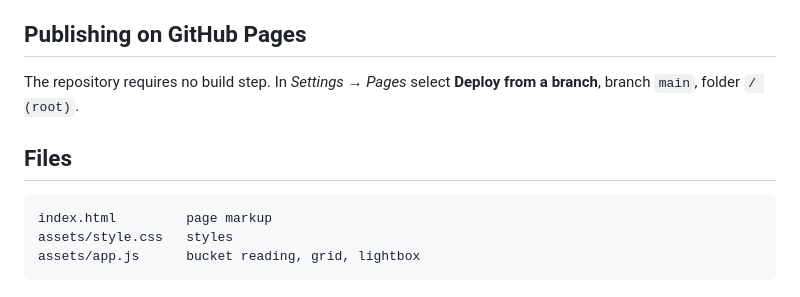
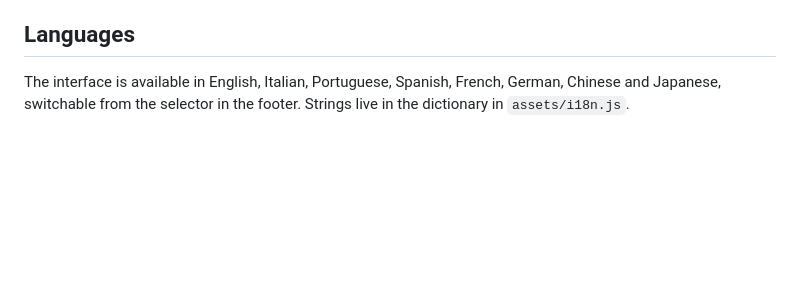
Before and after one commit to vito-marcode/montelago-gallery, a Markdown page: README.md, the part around the change. Rendered like a GitHub page; blank space fills up the shorter version.

Commit message:
Replace Publishing/Files sections with a Languages section in README.md
Documents the 8 supported UI languages instead of build/file-layout
notes that added little value for a no-build static site.

Co-Authored-By: Claude Sonnet 5 <noreply@anthropic.com>
Claude-Session: https://claude.ai/code/session_018X11dUxyzP48o5oKWsD8kC

````diff
--- a/README.md
+++ b/README.md
@@ -229,15 +229,8 @@ fails, the preview stays and the attempt can be retried.
   (the *back* button closes the lightbox);
 - automatic light/dark theme, responsive layout.
 
-## Publishing on GitHub Pages
+## Languages
 
-The repository requires no build step. In *Settings → Pages* select
-**Deploy from a branch**, branch `main`, folder `/ (root)`.
-
-## Files
-
-```
-index.html         page markup
-assets/style.css   styles
-assets/app.js      bucket reading, grid, lightbox
-```
+The interface is available in English, Italian, Portuguese, Spanish, French,
+German, Chinese and Japanese, switchable from the selector in the footer.
+Strings live in the dictionary in `assets/i18n.js`.
````
